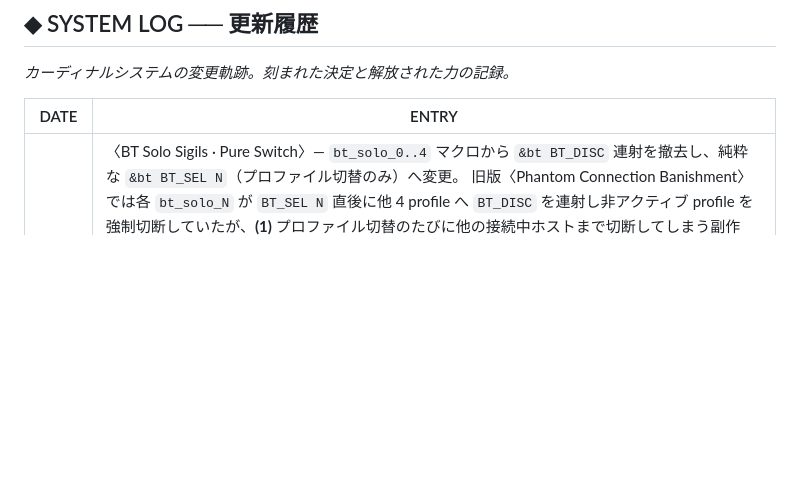
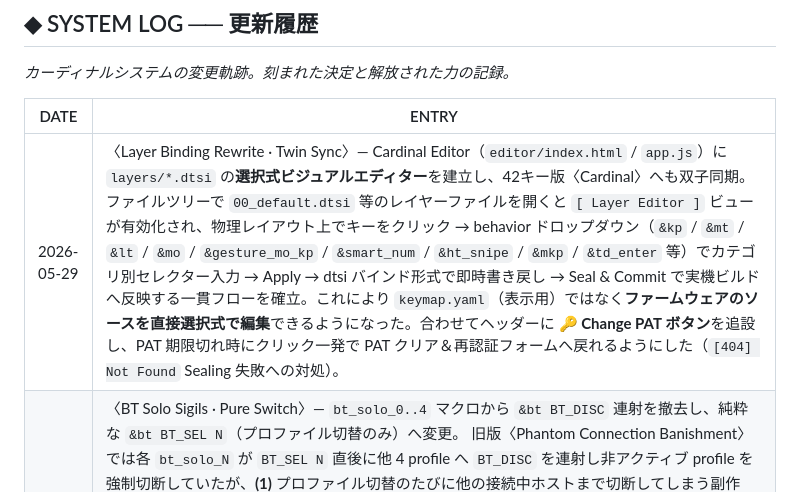
Before and after one commit to cardinal-sys/Release_Recollection_Administrator, a Markdown page: README.md, the part around the change. Rendered like a GitHub page; blank space fills up the shorter version.

Commit message:
docs(readme): 〈Layer Binding Rewrite · SYSTEM LOG〉— Layer Editor 建立を記録
Co-Authored-By: Claude Sonnet 4.6 <noreply@anthropic.com>

```diff
--- a/README.md
+++ b/README.md
@@ -484,6 +484,7 @@ GitHub Personal Access Token（`repo` スコープ必須）をブラウザに入
 
 | DATE | ENTRY |
 |---|---|
+| 2026-05-29 | 〈Layer Binding Rewrite · Twin Sync〉— Cardinal Editor（`editor/index.html` / `app.js`）に `layers/*.dtsi` の**選択式ビジュアルエディター**を建立し、42キー版〈Cardinal〉へも双子同期。ファイルツリーで `00_default.dtsi` 等のレイヤーファイルを開くと `[ Layer Editor ]` ビューが有効化され、物理レイアウト上でキーをクリック → behavior ドロップダウン（`&kp` / `&mt` / `&lt` / `&mo` / `&gesture_mo_kp` / `&smart_num` / `&ht_snipe` / `&mkp` / `&td_enter` 等）でカテゴリ別セレクター入力 → Apply → dtsi バインド形式で即時書き戻し → Seal & Commit で実機ビルドへ反映する一貫フローを確立。これにより `keymap.yaml`（表示用）ではなく**ファームウェアのソースを直接選択式で編集**できるようになった。合わせてヘッダーに **🔑 Change PAT ボタン**を追設し、PAT 期限切れ時にクリック一発で PAT クリア＆再認証フォームへ戻れるようにした（`[404] Not Found` Sealing 失敗への対処）。 |
 | 2026-05-28 | 〈BT Solo Sigils · Pure Switch〉— `bt_solo_0..4` マクロから `&bt BT_DISC` 連射を撤去し、純粋な `&bt BT_SEL N`（プロファイル切替のみ）へ変更。 旧版〈Phantom Connection Banishment〉では各 `bt_solo_N` が `BT_SEL N` 直後に他 4 profile へ `BT_DISC` を連射し非アクティブ profile を強制切断していたが、**(1)** プロファイル切替のたびに他の接続中ホストまで切断してしまう副作用、**(2)** ペアリング進行中に押すと新規 bond 確立を破壊し「2台目以降ペア不可」を招く副作用、が大きく「無線が変になった」原因となっていた。 `config/keymap/20_macros.dtsi` の `bt_solo_0..4` の `bindings` を `<&bt BT_SEL N>` 単発へ簡約（BT_DISC 行を全除去）。 これにより `bt_solo_N` と `bt_pair_N` は等価（共に純 BT_SEL）になり、プロファイル切替で他機器が切れず、どのキーでも新規ペアリングを壊さない。 ヘッダコメントも実態に合わせ更新（旧 BT_DISC 経緯は履歴として温存）。 複数ホスト同時接続の BLE 帯域奪い合い（トラックボール遅延）が再発する場合は `&bt BT_DISC` を個別運用で対処する方針。 双子リポ（42キー Cardinal）にも対称同期。 |
 | 2026-05-28 | 〈Bond Overwrite Sanction Revert · Passkey Banishment〉— 〈Bond Overwrite Sanction〉(`651a2ea`) で追加した `CONFIG_ZMK_BLE_EXPERIMENTAL_SEC=y` を **revert**。 `EXPERIMENTAL_SEC` は bond 上書き許可だけでなく **BT Secure Connection のパスキー入力も有効化**するため、ペアリング時にホスト側へ 6 桁のパスキー番号が表示され、それをキーボードで入力する必要が生じる挙動に変わった（「番号が出る・変になった」の正体）。 利用者はこのパスキー方式を望まないため `Night_Sky_Sword.conf` から SEC フラグを撤回し、従来のパスキー不要ペアリングへ復帰。 `CONFIG_ZMK_BLE_EXPERIMENTAL_CONN=y`（接続安定性）は維持。 新規ペアリング不可問題への別アプローチ（プロファイル消去手順 `&bt BT_CLR` の運用、または passkey を伴わない bond 上書き手段）は今後別途検討。 双子リポ（42キー Cardinal）の同フラグも対称 revert。 |
 | 2026-05-28 | 〈Serializer Truename Hardening · Memory Inscription〉— 〈Memory Inscription Rollback〉(`a268d73`) で破損レイヤーを復元したが、**根本原因の live.js シリアライザ自体は未修正**で「Memory Inscription を再実行すれば同じ破損が再発する」状態だったため、`editor/live.js` の `_bindingToZmk()` を恒久修正し再発を封印。 修正内容: **(1) ZMK 標準 behavior の真名変換** — switch で取りこぼしていた `Mouse Move`/`Mouse Scroll`/`Bluetooth` を新マップ `BUILTIN_NODE_TO_ZMK` で正規化ノード名（`mouse_move`/`mouse_scroll`/`bluetooth`）からラベル alias（`&mmv`/`&msc`/`&bt`）へ確実に変換（ZMK Studio が friendly displayName を返しても node 名へ正規化後に捕捉するため大文字小文字に頑健）。 **(2) `&bt` コマンドエンコード** — `app/include/dt-bindings/zmk/bt.h` の enum（`BT_CLR=0`/`BT_NXT=1`/`BT_PRV=2`/`BT_SEL=3`/`BT_CLR_ALL=4`/`BT_DISC=5`）を `BT_CMD` 定数 + `_btToZmk(p1,p2)` で実装。param1=コマンド・param2=引数で、`BT_SEL`(3)/`BT_DISC`(5) のみ profile 引数を付与（例: `&bluetooth 0`→`&bt BT_CLR`、`&bluetooth 4`→`&bt BT_CLR_ALL`、`(3,2)`→`&bt BT_SEL 2`）。 **(3) ゼロセルマクロの引数抑止** — `CUSTOM_BEHAVIOR_PARAMS` に `bt_solo_0..4`/`bt_pair_0..4`/`drag_on`/`drag_off`/`safari_reload_once` を paramCount=0 で登録し、default 経路の「p2=0 なら 1 引数」フォールバックが余分な `0` を付ける挙動を封印（`arrows_alt`=1 も明示登録）。 検証: preview 内で実 `_bindingToZmk` を mock 駆動し、Mouse Move/Scroll の packed 値・`&bt` 全コマンド・ゼロセルマクロ全種・既存の `&td_enter`/`&gesture_mo_kp` 回帰の計 15 ケースで期待出力を確認。 これにより〈Memory Inscription〉(Live Sync→GitHub) が今後 build 可能な dtsi を出力するようになり、双子リポ（42キー Cardinal）にも同期。 デバッグ用に `_bindingToZmk` を `window.__cardinal_live` bridge へ露出（シリアライザ再破損時の検証用）。 |
```
